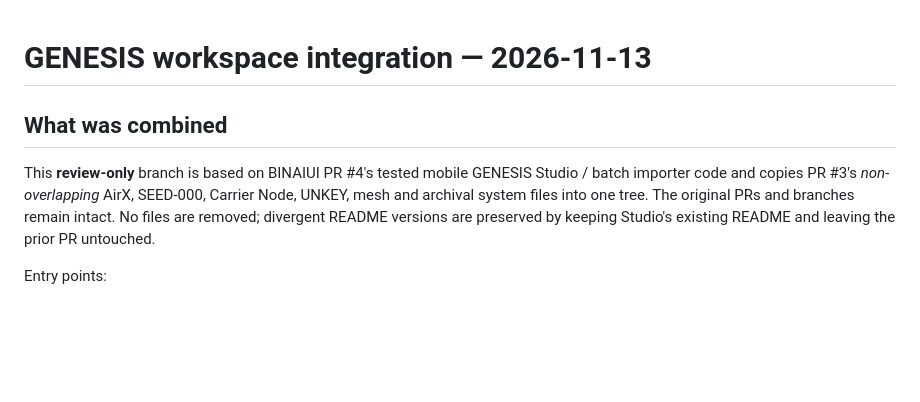
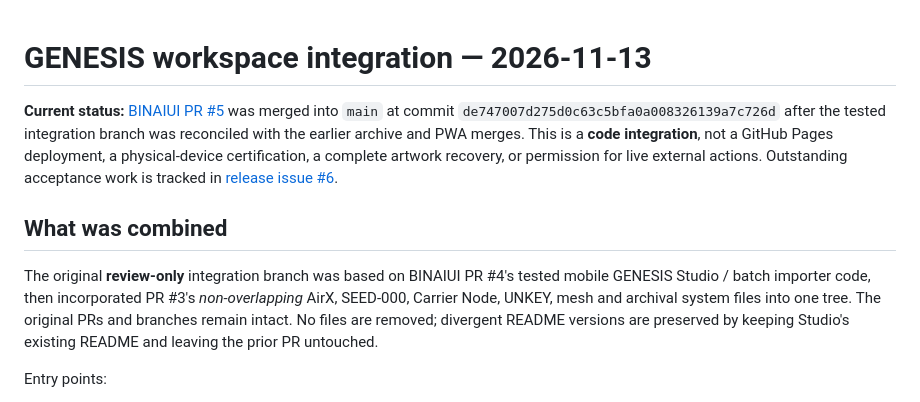
Before and after one commit to jdowen88-a11y/BINAIUI, a Markdown page: WORKSPACE-INTEGRATION.md, the part around the change. GitHub-like rendering; blank space fills up the shorter version.

Commit message:
Update WORKSPACE-INTEGRATION.md to reflect verified merged code and outstanding publication gates

```diff
--- a/WORKSPACE-INTEGRATION.md
+++ b/WORKSPACE-INTEGRATION.md
@@ -1,8 +1,10 @@
 # GENESIS workspace integration — 2026-11-13
+
+**Current status:** [BINAIUI PR #5](https://github.com/jdowen88-a11y/BINAIUI/pull/5) was merged into `main` at commit `de747007d275d0c63c5bfa0a008326139a7c726d` after the tested integration branch was reconciled with the earlier archive and PWA merges. This is a **code integration**, not a GitHub Pages deployment, a physical-device certification, a complete artwork recovery, or permission for live external actions. Outstanding acceptance work is tracked in [release issue #6](https://github.com/jdowen88-a11y/BINAIUI/issues/6).
 
 ## What was combined
 
-This **review-only** branch is based on BINAIUI PR #4's tested mobile GENESIS Studio / batch importer code and copies PR #3's *non-overlapping* AirX, SEED-000, Carrier Node, UNKEY, mesh and archival system files into one tree. The original PRs and branches remain intact. No files are removed; divergent README versions are preserved by keeping Studio's existing README and leaving the prior PR untouched.
+The original **review-only** integration branch was based on BINAIUI PR #4's tested mobile GENESIS Studio / batch importer code, then incorporated PR #3's *non-overlapping* AirX, SEED-000, Carrier Node, UNKEY, mesh and archival system files into one tree. The original PRs and branches remain intact. No files are removed; divergent README versions are preserved by keeping Studio's existing README and leaving the prior PR untouched.
 
 Entry points:
 - **Phone-first UI:** `docs/index.html` (unified Studio and import/backup experience), as built by PR #4.
```
